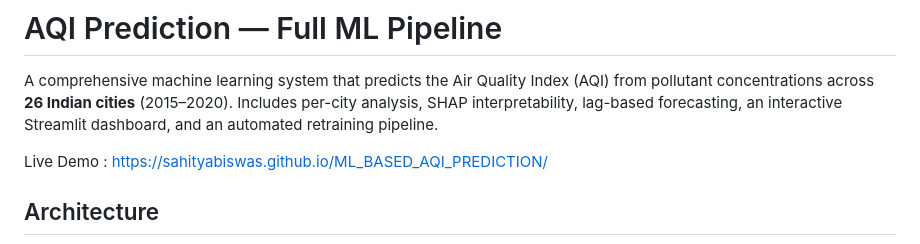
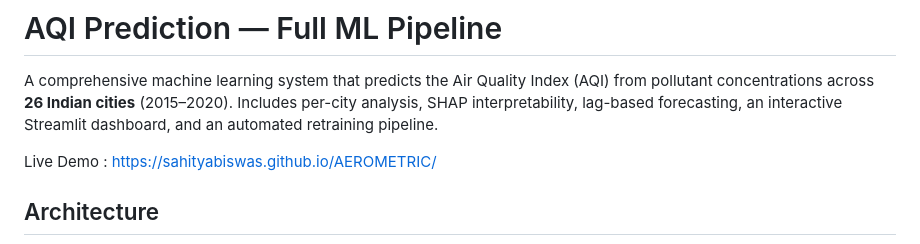
Before and after one commit to Sahityabiswas/ML_BASED_AQI_PREDICTION, a Markdown page: README.md, the part around the change. Drawn GitHub-style.

Commit message:
Update README.md
Changed live link address

```diff
--- a/README.md
+++ b/README.md
@@ -2,7 +2,7 @@
 
 A comprehensive machine learning system that predicts the Air Quality Index (AQI) from pollutant concentrations across **26 Indian cities** (2015–2020). Includes per-city analysis, SHAP interpretability, lag-based forecasting, an interactive Streamlit dashboard, and an automated retraining pipeline.
 
-Live Demo : https://sahityabiswas.github.io/ML_BASED_AQI_PREDICTION/
+Live Demo : https://sahityabiswas.github.io/AEROMETRIC/
 
 ## Architecture
 
```
